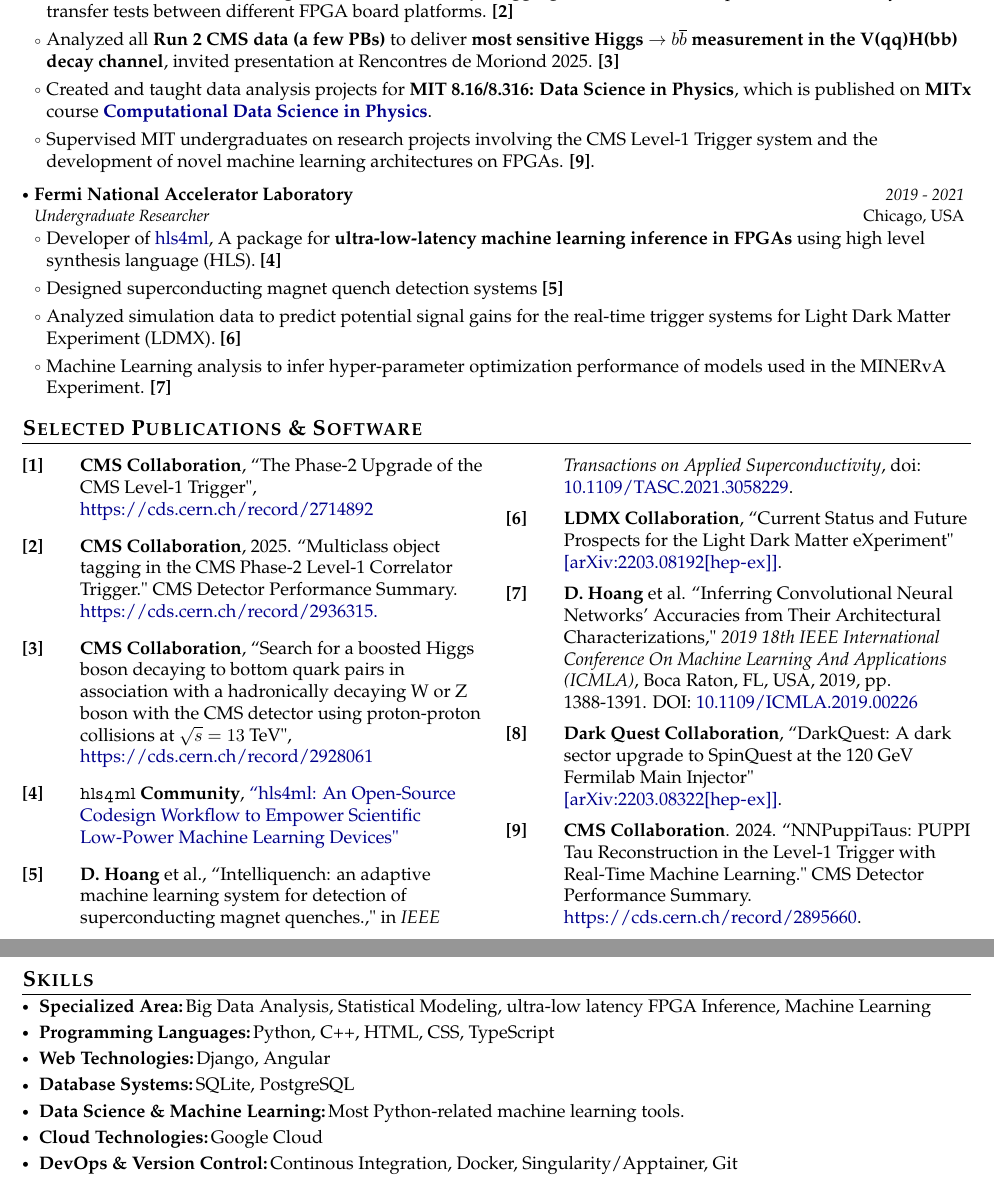
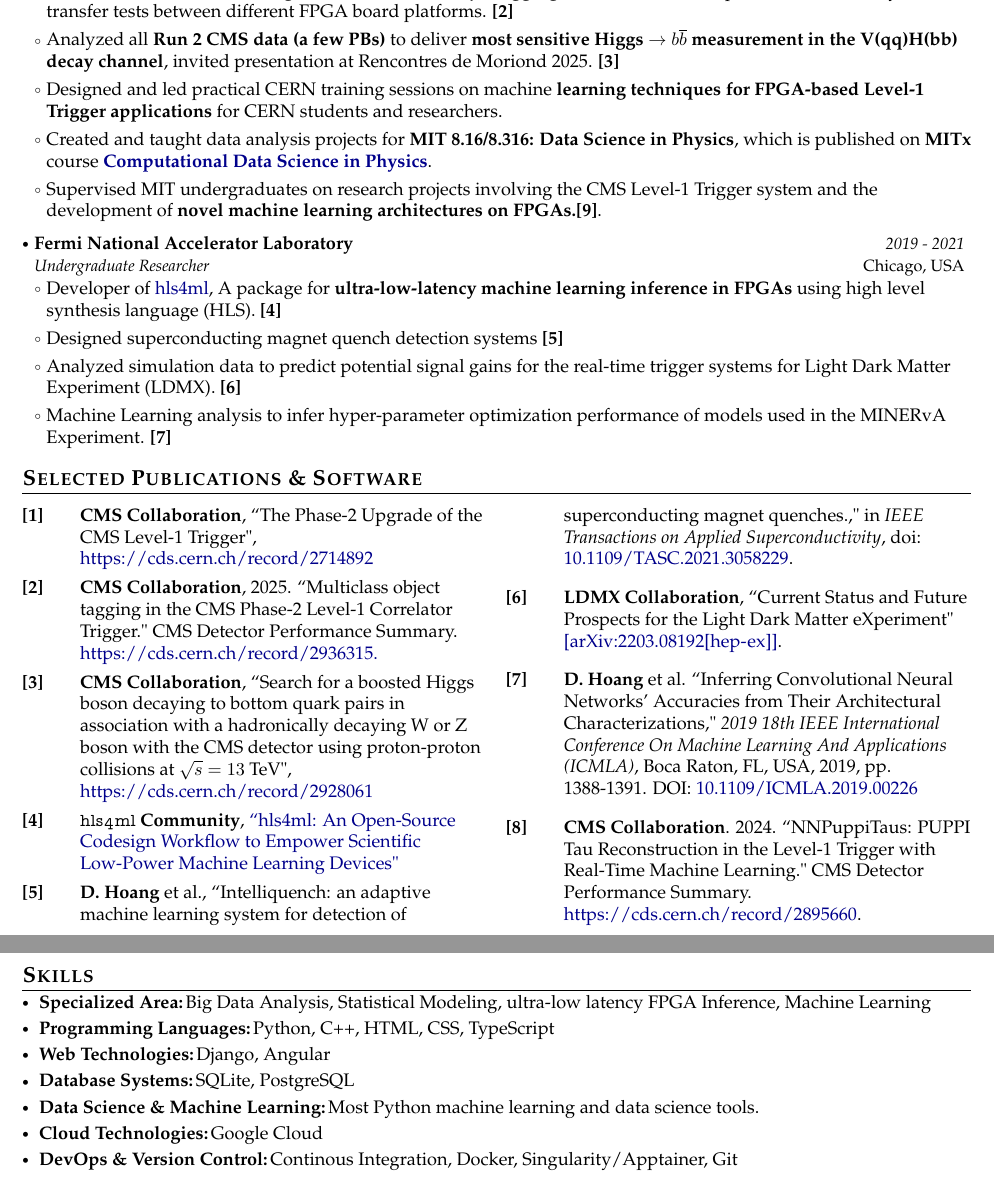
Before and after one commit to Duchstf/duchstf.github.io, a LaTeX document (main.tex): two parts of pages 1 and 2 of 2, joined at a grey line, cut so that both start at the same text. Compiled offline with pdfLaTeX.

Commit message:
Updates from Overleaf

```diff
--- a/main.tex
+++ b/main.tex
@@ -213,8 +213,9 @@
         \item Coordinated multi-institutional team to develop \textbf{ultra-low-latency FPGA-accelerated ML models} for CMS Level-1 Trigger, which processes approximately 10\% of global internet traffic in real time. \href{https://www.youtube.com/watch?v=JvdCE5woYuY}{Hear me explain it along the trigger leardership team} \textbf{[1]}
         \item Built first \textbf{FPGA-based ML algorithms for real-time jet tagging} and delivered cross-platform, low-latency data transfer tests between different FPGA board platforms. \textbf{[2]}
         \item Analyzed all \textbf{Run 2 CMS data (a few PBs)} to deliver \textbf{most sensitive Higgs $\to b\overline{b}$ measurement in the V(qq)H(bb) decay channel}, invited presentation at Rencontres de Moriond 2025. \textbf{[3]}
+        \item Designed and led practical CERN training sessions on machine \textbf{learning techniques for FPGA-based Level-1 Trigger applications} for CERN students and researchers.
         \item Created and taught data analysis projects for \textbf{MIT 8.16/8.316: Data Science in Physics}, which is published on \textbf{MITx} course \textbf{\href{https://mitxonline.mit.edu/courses/course-v1:MITxT+8.S50.2x/}{Computational Data Science in Physics}}.
-        \item Supervised MIT undergraduates on research projects involving the CMS Level-1 Trigger system and the development of novel machine learning architectures on FPGAs. \textbf{[9]}.
+        \item Supervised MIT undergraduates on research projects involving the CMS Level-1 Trigger system and the development of \textbf{novel machine learning architectures on FPGAs.}\textbf{[9]}.
       \resumeItemListEnd
   \resumeSubheading
     {Fermi National Accelerator Laboratory}{Chicago, USA}
@@ -250,8 +251,6 @@
 
 \item \textbf{D. Hoang} et al. ``Inferring Convolutional Neural Networks' Accuracies from Their Architectural Characterizations," \emph{2019 18th IEEE International Conference On Machine Learning And Applications (ICMLA)}, Boca Raton, FL, USA, 2019, pp. 1388-1391. DOI: \url{10.1109/ICMLA.2019.00226}
 
-\item \textbf{Dark Quest Collaboration}, ``DarkQuest: A dark sector upgrade to SpinQuest at the 120 GeV Fermilab Main Injector" \url{[arXiv:2203.08322 [hep-ex]]}.
-
 \item \textbf{CMS Collaboration}. 2024. ``NNPuppiTaus: PUPPI Tau Reconstruction in the Level-1 Trigger with Real-Time Machine Learning." CMS Detector Performance Summary. \url{https://cds.cern.ch/record/2895660}.
 
 \end{enumerate}
@@ -271,7 +270,7 @@
   \resumeSubItem{Database Systems:}
     {SQLite, PostgreSQL}
   \resumeSubItem{Data Science \& Machine Learning:}
-    {Most Python-related machine learning tools.}
+    {Most Python machine learning and data science tools.}
 \resumeSubItem{Cloud Technologies:}
     {Google Cloud}
   \resumeSubItem{DevOps \& Version Control:}
```
